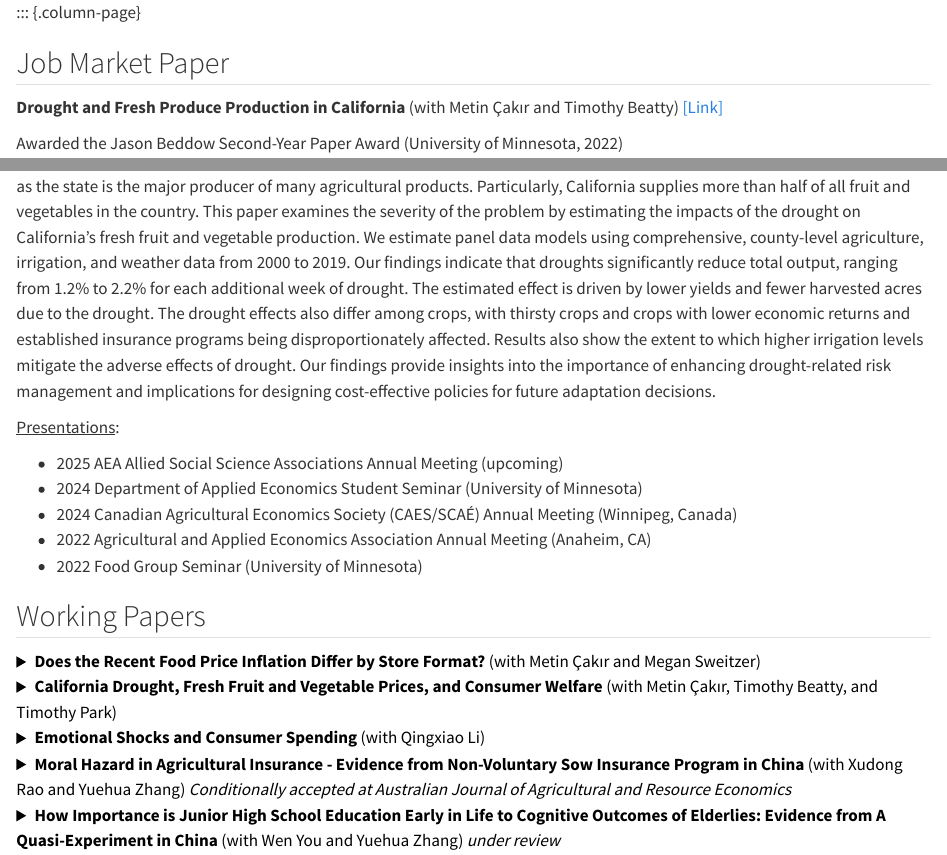
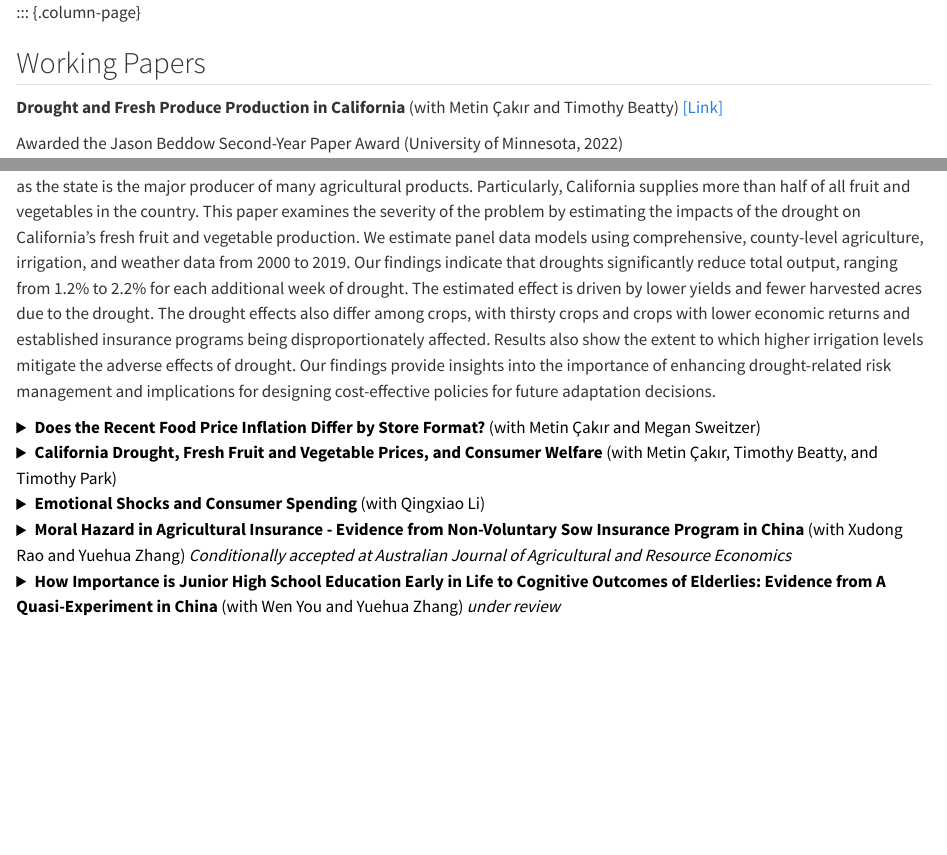
Before and after one commit to joycqy/joycqy.github.io, a Quarto document (research.qmd): the page in a window 1100 px wide, from its top, and a second part further down, joined at a grey line. Rendered offline with R 4.5, knitr and Pandoc in place of Quarto, with nearby package versions.

Commit message:
update working papers.

```diff
--- a/research.qmd
+++ b/research.qmd
@@ -2,7 +2,7 @@
 ::: {.column-page}
 
 
-## Job Market Paper
+## Working Papers
 **Drought and Fresh Produce Production in California**
 (with Metin Çakır and Timothy Beatty) <a href="JMP_Cai.pdf" target="_blank">[Link]</a>
 
@@ -12,16 +12,6 @@ Awarded the Jason Beddow Second-Year Paper Award (University of Minnesota, 2022)
 
 California's increasingly frequent and intense drought is a pressing problem for the state’s agriculture and the U.S. food supply, as the state is the major producer of many agricultural products. Particularly, California supplies more than half of all fruit and vegetables in the country. This paper examines the severity of the problem by estimating the impacts of the drought on California’s fresh fruit and vegetable production. We estimate panel data models using comprehensive, county-level agriculture, irrigation, and weather data from 2000 to 2019. Our findings indicate that droughts significantly reduce total output, ranging from 1.2\% to 2.2\% for each additional week of drought. The estimated effect is driven by lower yields and fewer harvested acres due to the drought. The drought effects also differ among crops, with thirsty crops and crops with lower economic returns and established insurance programs being disproportionately affected. Results also show the extent to which higher irrigation levels mitigate the adverse effects of drought. Our findings provide insights into the importance of enhancing drought-related risk management and implications for designing cost-effective policies for future adaptation decisions.
 
-<u>Presentations</u>:
-
-- 2025 AEA Allied Social Science Associations Annual Meeting (upcoming)
-- 2024 Department of Applied Economics Student Seminar (University of Minnesota)
-- 2024 Canadian Agricultural Economics Society (CAES/SCAÉ) Annual Meeting (Winnipeg, Canada)
-- 2022 Agricultural and Applied Economics Association Annual Meeting (Anaheim, CA)
-- 2022 Food Group Seminar (University of Minnesota)
-
-
-## Working Papers
 <details><summary style="color: black;">**Does the Recent Food Price Inflation Differ by Store Format?** (with Metin Çakır and Megan Sweitzer) </summary> <u>Abstract</u>: Recent spikes in food prices have raised significant economic concerns in the United States. Understanding how food price inflation varies across store formats provides valuable insights into consumer behavior and the strategies retailers employ during economic downturns. In this study, we use retail scanner data to construct price indices by store format for various food product groups, allowing us to estimate differences in the rates of price changes across stores. We then estimate a structural store-choice model to examine how these differential rates of price changes affect consumers' preferences for different store formats. Our findings reveal that food price inflation rates vary significantly by store format, with nontraditional stores generally experiencing lower inflation rates than traditional stores across most food categories. These differential price changes also influence consumer store and product choices.</details>
 
 
```
Also changed, not shown: docs/search.json, 1 other file.
